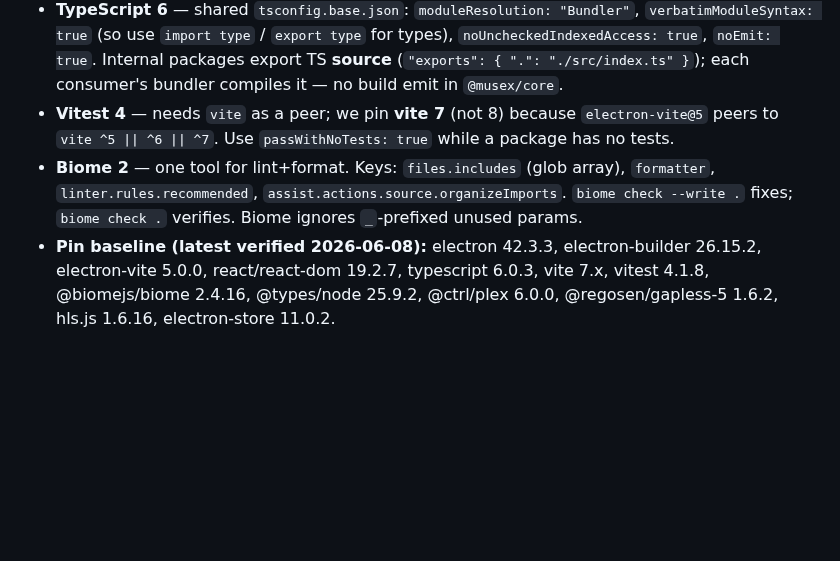
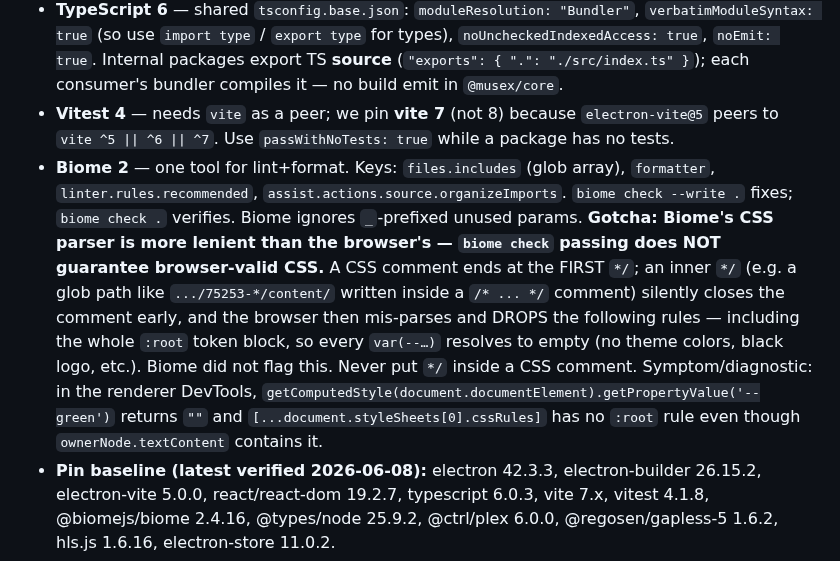
Before and after one commit to matjam/musex, a Markdown page: CLAUDE.md, the part around the change. Rendered like a GitHub page; blank space fills up the shorter version.

Commit message:
docs: note CSS-comment '*/' gotcha (browser drops :root; Biome won't catch)

```diff
--- a/CLAUDE.md
+++ b/CLAUDE.md
@@ -27,7 +27,7 @@ Verified 2026-06-08:
 - **pnpm 11** — dependency build scripts are gated; allowlist them in `pnpm-workspace.yaml` under `allowBuilds:` (e.g. `allowBuilds:\n  esbuild: true`). pnpm 11 **removed** the old `package.json` `pnpm.onlyBuiltDependencies` field — do not use it. pnpm is installed in user space at `~/Library/pnpm` with a wrapper at `~/.local/bin/pnpm` (corepack can't symlink into `/usr/local/bin` in this environment).
 - **TypeScript 6** — shared `tsconfig.base.json`: `moduleResolution: "Bundler"`, `verbatimModuleSyntax: true` (so use `import type` / `export type` for types), `noUncheckedIndexedAccess: true`, `noEmit: true`. Internal packages export TS **source** (`"exports": { ".": "./src/index.ts" }`); each consumer's bundler compiles it — no build emit in `@musex/core`.
 - **Vitest 4** — needs `vite` as a peer; we pin **vite 7** (not 8) because `electron-vite@5` peers to `vite ^5 || ^6 || ^7`. Use `passWithNoTests: true` while a package has no tests.
-- **Biome 2** — one tool for lint+format. Keys: `files.includes` (glob array), `formatter`, `linter.rules.recommended`, `assist.actions.source.organizeImports`. `biome check --write .` fixes; `biome check .` verifies. Biome ignores `_`-prefixed unused params.
+- **Biome 2** — one tool for lint+format. Keys: `files.includes` (glob array), `formatter`, `linter.rules.recommended`, `assist.actions.source.organizeImports`. `biome check --write .` fixes; `biome check .` verifies. Biome ignores `_`-prefixed unused params. **Gotcha: Biome's CSS parser is more lenient than the browser's — `biome check` passing does NOT guarantee browser-valid CSS.** A CSS comment ends at the FIRST `*/`; an inner `*/` (e.g. a glob path like `.../75253-*/content/` written inside a `/* ... */` comment) silently closes the comment early, and the browser then mis-parses and DROPS the following rules — including the whole `:root` token block, so every `var(--…)` resolves to empty (no theme colors, black logo, etc.). Biome did not flag this. Never put `*/` inside a CSS comment. Symptom/diagnostic: in the renderer DevTools, `getComputedStyle(document.documentElement).getPropertyValue('--green')` returns `""` and `[...document.styleSheets[0].cssRules]` has no `:root` rule even though `ownerNode.textContent` contains it.
 - **Pin baseline (latest verified 2026-06-08):** electron 42.3.3, electron-builder 26.15.2, electron-vite 5.0.0, react/react-dom 19.2.7, typescript 6.0.3, vite 7.x, vitest 4.1.8, @biomejs/biome 2.4.16, @types/node 25.9.2, @ctrl/plex 6.0.0, @regosen/gapless-5 1.6.2, hls.js 1.6.16, electron-store 11.0.2.
 - **@vitejs/plugin-react: use ^5.x, NOT ^6.x** — v6 requires `vite ^8.0.0` which is incompatible with electron-vite 5 (peers to vite ^5||^6||^7). Use `@vitejs/plugin-react@^5.2.0` (supports vite 4–8, latest in the 5.x line). v6 will cause `ERR_PACKAGE_PATH_NOT_EXPORTED: Package subpath './internal'` at build time.
 - **electron binary postinstall:** requires `allowBuilds: electron: true` in `pnpm-workspace.yaml` (NOT node-linker — the binary installs fine in pnpm's default isolated layout). If `pnpm install` exits with `ERR_PNPM_IGNORED_BUILDS` it aborted *before* electron's build ran — allowlist/suppress the offending package (e.g. `electron-winstaller: false`) and re-install. Verify with `pnpm --filter @musex/desktop exec electron --version`; fallback if still missing: `node node_modules/.pnpm/electron@<ver>/node_modules/electron/install.js`.
```
